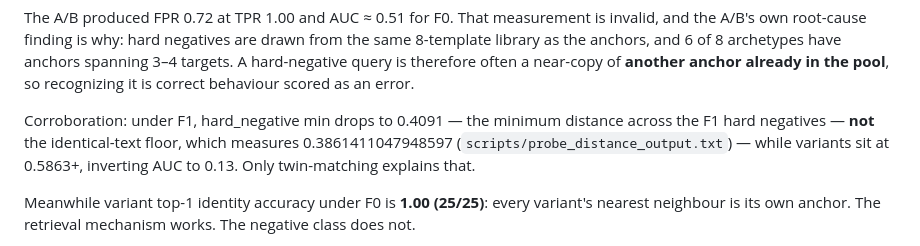
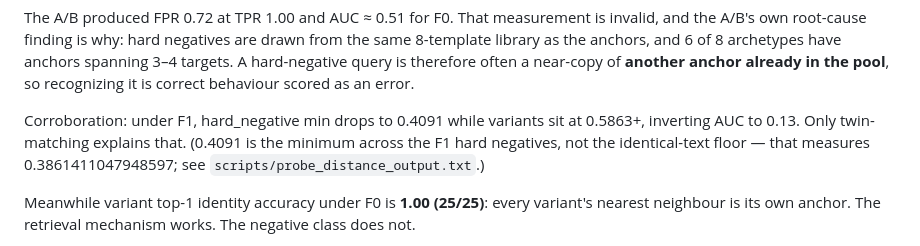
Before and after one commit to BLANK-242/phage, a Markdown page: docs/PHAGE_cc_prompt_loao_eval.md, the part around the change. Drawn GitHub-style.

Commit message:
docs: header the 08-12 handoff, clarify the loao_eval floor note

```diff
--- a/docs/PHAGE_cc_prompt_loao_eval.md
+++ b/docs/PHAGE_cc_prompt_loao_eval.md
@@ -15,10 +15,10 @@ same 8-template library as the anchors, and 6 of 8 archetypes have anchors spann
 targets. A hard-negative query is therefore often a near-copy of **another anchor already
 in the pool**, so recognizing it is correct behaviour scored as an error.
 
-Corroboration: under F1, hard_negative min drops to 0.4091 — the minimum distance across
-the F1 hard negatives — **not** the identical-text floor, which measures
-0.3861411047948597 (`scripts/probe_distance_output.txt`) —
-while variants sit at 0.5863+, inverting AUC to 0.13. Only twin-matching explains that.
+Corroboration: under F1, hard_negative min drops to 0.4091 while variants sit at 0.5863+,
+inverting AUC to 0.13. Only twin-matching explains that. (0.4091 is the minimum across the
+F1 hard negatives, not the identical-text floor — that measures 0.3861411047948597; see
+`scripts/probe_distance_output.txt`.)
 
 Meanwhile variant top-1 identity accuracy under F0 is **1.00 (25/25)**: every variant's
 nearest neighbour is its own anchor. The retrieval mechanism works. The negative class
```
Also changed, not shown: docs/2026-08-12_PHAGE.md (+5 -0 lines).
